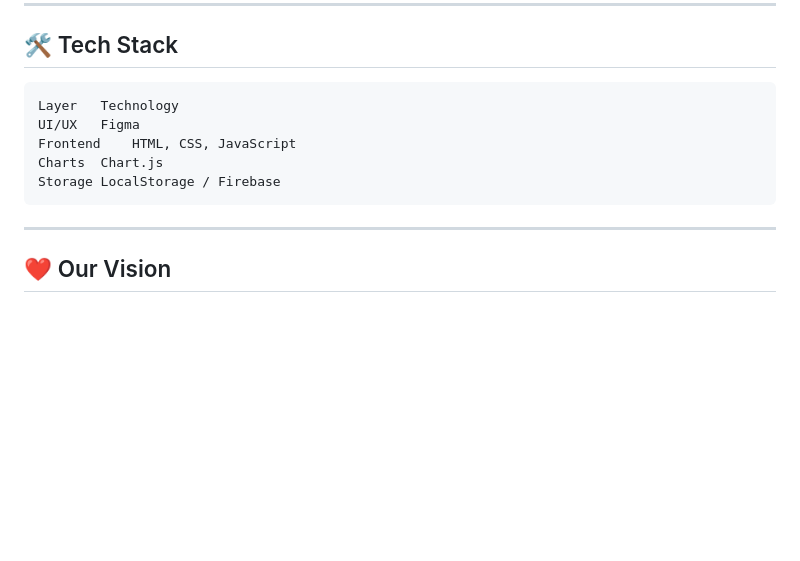
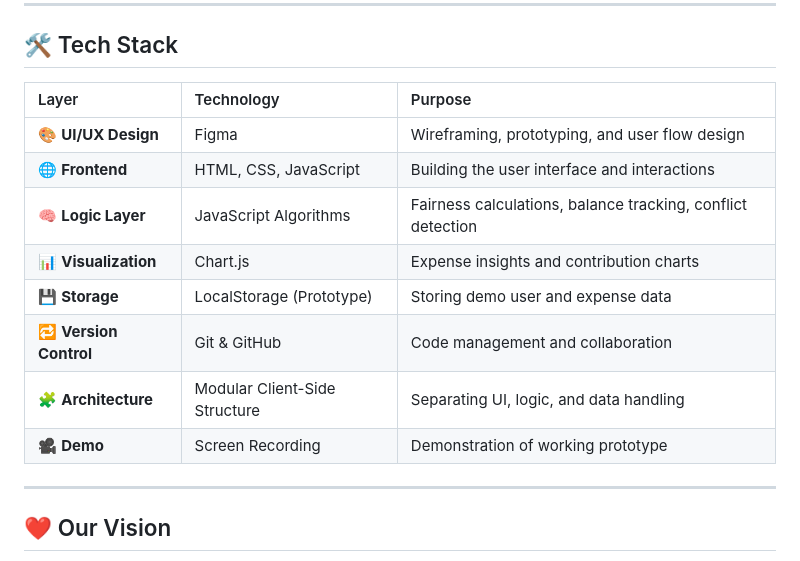
Before and after one commit to namrataarya07/FairShare, a Markdown page: README.md, the part around the change. GitHub-like rendering; blank space fills up the shorter version.

```diff
--- a/README.md
+++ b/README.md
@@ -192,11 +192,17 @@ This helps tailor reminder tone and prevent unnecessary social friction.
 
 ## 🛠 Tech Stack
 
-    Layer	Technology
-    UI/UX	Figma
-    Frontend	HTML, CSS, JavaScript
-    Charts	Chart.js
-    Storage	LocalStorage / Firebase
+| Layer | Technology | Purpose |
+| :---- | :---- | :---- |
+| 🎨 **UI/UX Design** | Figma | Wireframing, prototyping, and user flow design |
+| 🌐 **Frontend** | HTML, CSS, JavaScript | Building the user interface and interactions |
+| 🧠 **Logic Layer** | JavaScript Algorithms | Fairness calculations, balance tracking, conflict detection |
+| 📊 **Visualization** | Chart.js | Expense insights and contribution charts |
+| 💾 **Storage** | LocalStorage (Prototype) | Storing demo user and expense data |
+| 🔁 **Version Control** | Git & GitHub | Code management and collaboration |
+| 🧩 **Architecture** | Modular Client-Side Structure | Separating UI, logic, and data handling |
+| 🎥 **Demo** | Screen Recording | Demonstration of working prototype |
+
 
 ---
 ## ❤️ Our Vision
```
